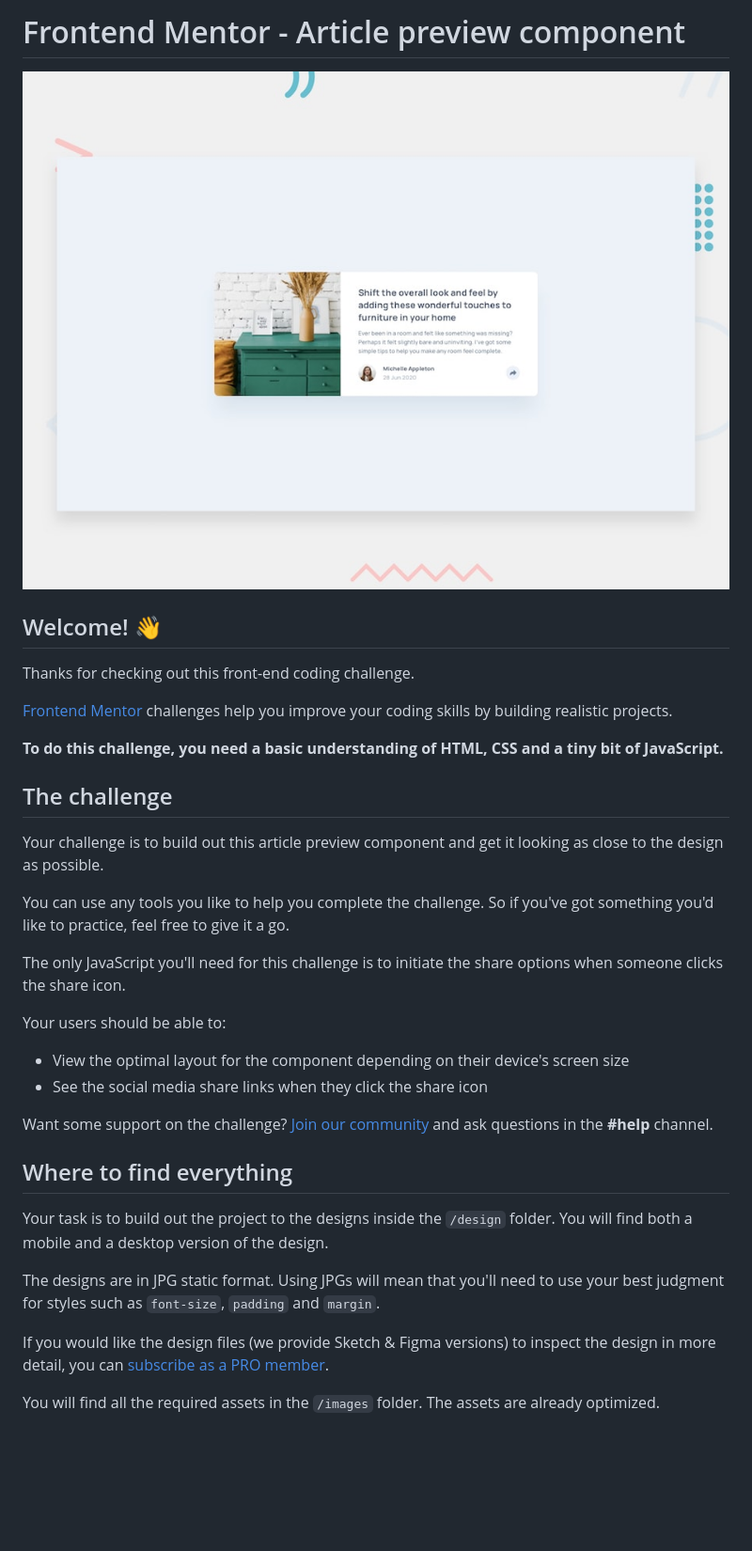
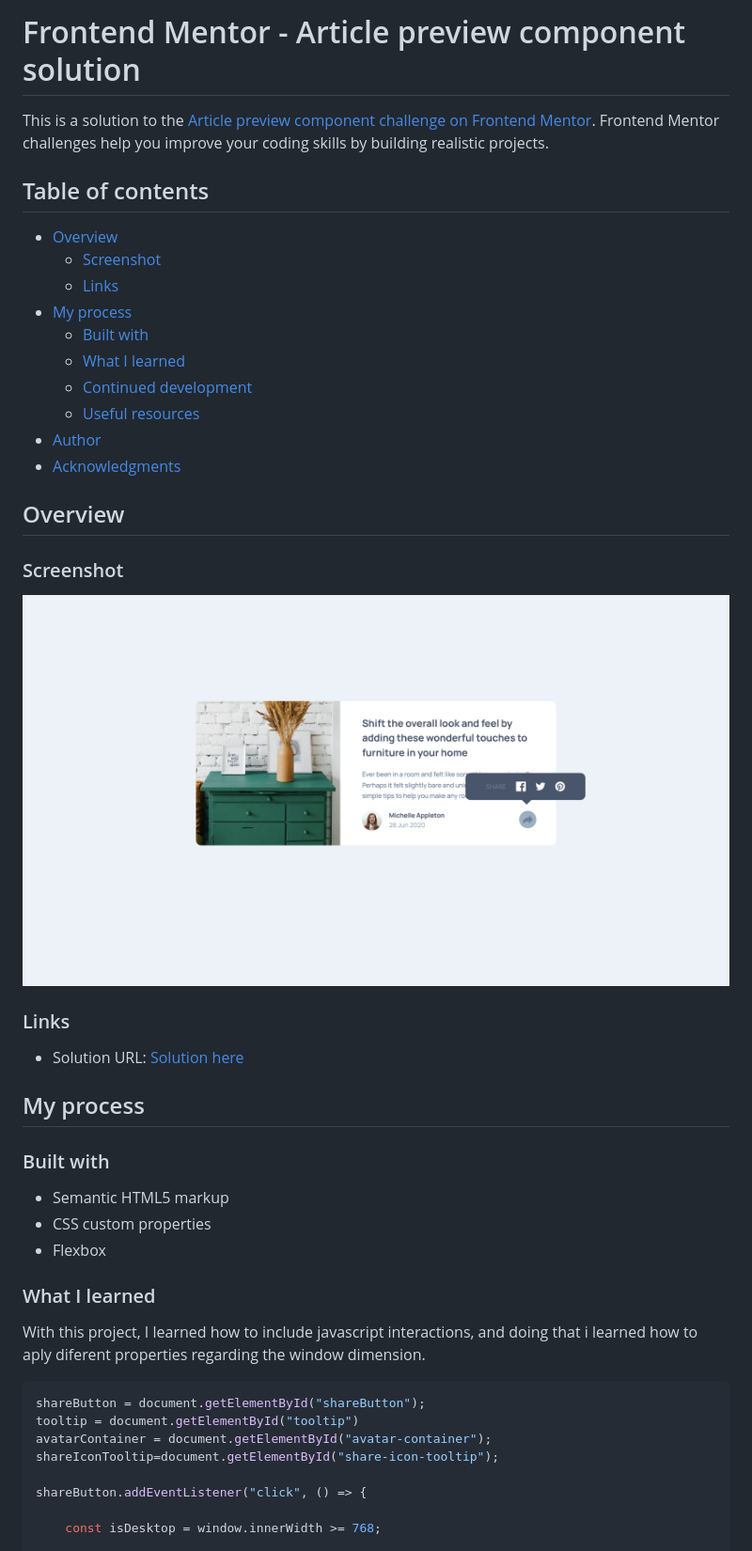
Before and after one commit to MariaCMontO/article-preview-cmo, a Markdown page: README.md, the part around the change printed below. Shown: that part at 94% size. Rendered like a GitHub page; pictures changed too: image.png (added); blank space fills up the shorter version.

````diff
--- a/README.md
+++ b/README.md
@@ -1,37 +1,50 @@
-# Frontend Mentor - Article preview component
+# Frontend Mentor - Article preview component solution
 
-![Design preview for the Article preview component coding challenge](./design/desktop-preview.jpg)
+This is a solution to the [Article preview component challenge on Frontend Mentor](https://www.frontendmentor.io/challenges/article-preview-component-dYBN_pYFT). Frontend Mentor challenges help you improve your coding skills by building realistic projects.
 
-## Welcome! 👋
+## Table of contents
 
-Thanks for checking out this front-end coding challenge.
+- [Overview](#overview)
+  - [Screenshot](#screenshot)
+  - [Links](#links)
+- [My process](#my-process)
+  - [Built with](#built-with)
+  - [What I learned](#what-i-learned)
+  - [Continued development](#continued-development)
+  - [Useful resources](#useful-resources)
+- [Author](#author)
+- [Acknowledgments](#acknowledgments)
 
-[Frontend Mentor](https://www.frontendmentor.io) challenges help you improve your coding skills by building realistic projects.
+## Overview
 
-**To do this challenge, you need a basic understanding of HTML, CSS and a tiny bit of JavaScript.**
+### Screenshot
 
-## The challenge
+![](./image.png)
 
-Your challenge is to build out this article preview component and get it looking as close to the design as possible.
 
-You can use any tools you like to help you complete the challenge. So if you've got something you'd like to practice, feel free to give it a go.
+### Links
 
-The only JavaScript you'll need for this challenge is to initiate the share options when someone clicks the share icon.
+- Solution URL: [Solution here](https://github.com/MariaCMontO/card-feature-cmo)
 
-Your users should be able to:
+## My process
 
-- View the optimal layout for the component depending on their device's screen size
-- See the social media share links when they click the share icon
+### Built with
 
-Want some support on the challenge? [Join our community](https://www.frontendmentor.io/community) and ask questions in the **#help** channel.
+- Semantic HTML5 markup
+- CSS custom properties
+- Flexbox
 
-## Where to find everything
+### What I learned
 
-Your task is to build out the project to the designs inside the `/design` folder. You will find both a mobile and a desktop version of the design.
+With this project, I learned how to include javascript interactions, and doing that i learned how to aply diferent properties regarding the window dimension.
 
-The designs are in JPG static format. Using JPGs will mean that you'll need to use your best judgment for styles such as `font-size`, `padding` and `margin`.
+```js
+shareButton = document.getElementById("shareButton");
+tooltip = document.getElementById("tooltip")
+avatarContainer = document.getElementById("avatar-container");
+shareIconTooltip=document.getElementById("share-icon-tooltip");
 
-If you would like the design files (we provide Sketch & Figma versions) to inspect the design in more detail, you can [subscribe as a PRO member](https://www.frontendmentor.io/pro).
+shareButton.addEventListener("click", () => {
 
-You will find all the required assets in the `/images` folder. The assets are already optimized.
+    const isDesktop = window.innerWidth >= 768;
 
````
Also changed, not shown: other parts of README.md (+44 -48 lines), README-template.md (deleted, +0 -111 lines), 3 other files.
